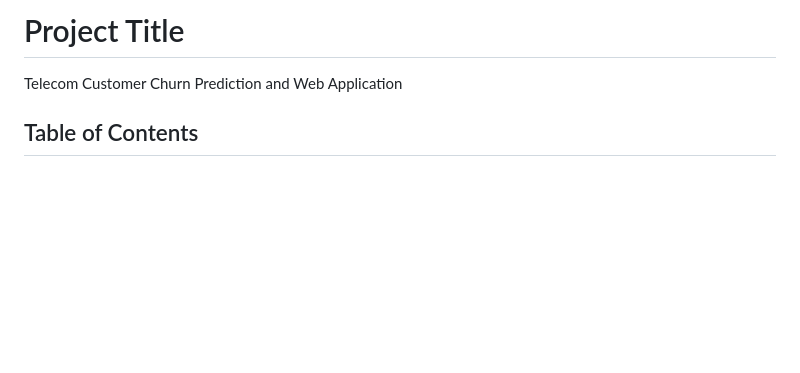
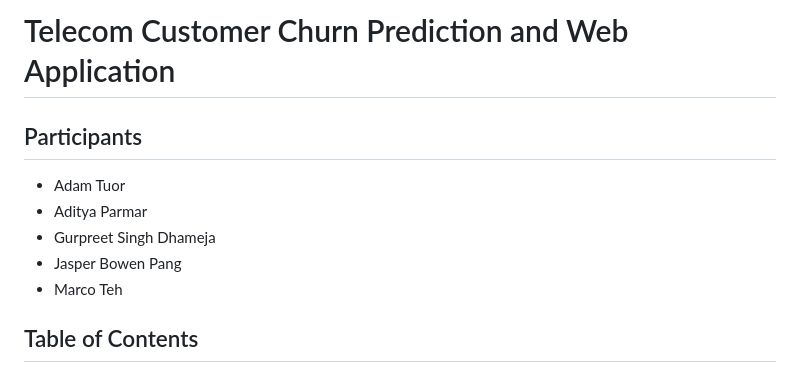
Before and after one commit to AdamTuor/Customer-Churn-Predicter, a Markdown page: README.md, the part around the change. Drawn GitHub-style; blank space fills up the shorter version.

```diff
--- a/README.md
+++ b/README.md
@@ -1,6 +1,10 @@
-# Project Title
-
-Telecom Customer Churn Prediction and Web Application
+# Telecom Customer Churn Prediction and Web Application
+## Participants
+ - Adam Tuor
+ - Aditya Parmar
+ - Gurpreet Singh Dhameja
+ - Jasper Bowen Pang
+ - Marco Teh
 
 ## Table of Contents
 
```
